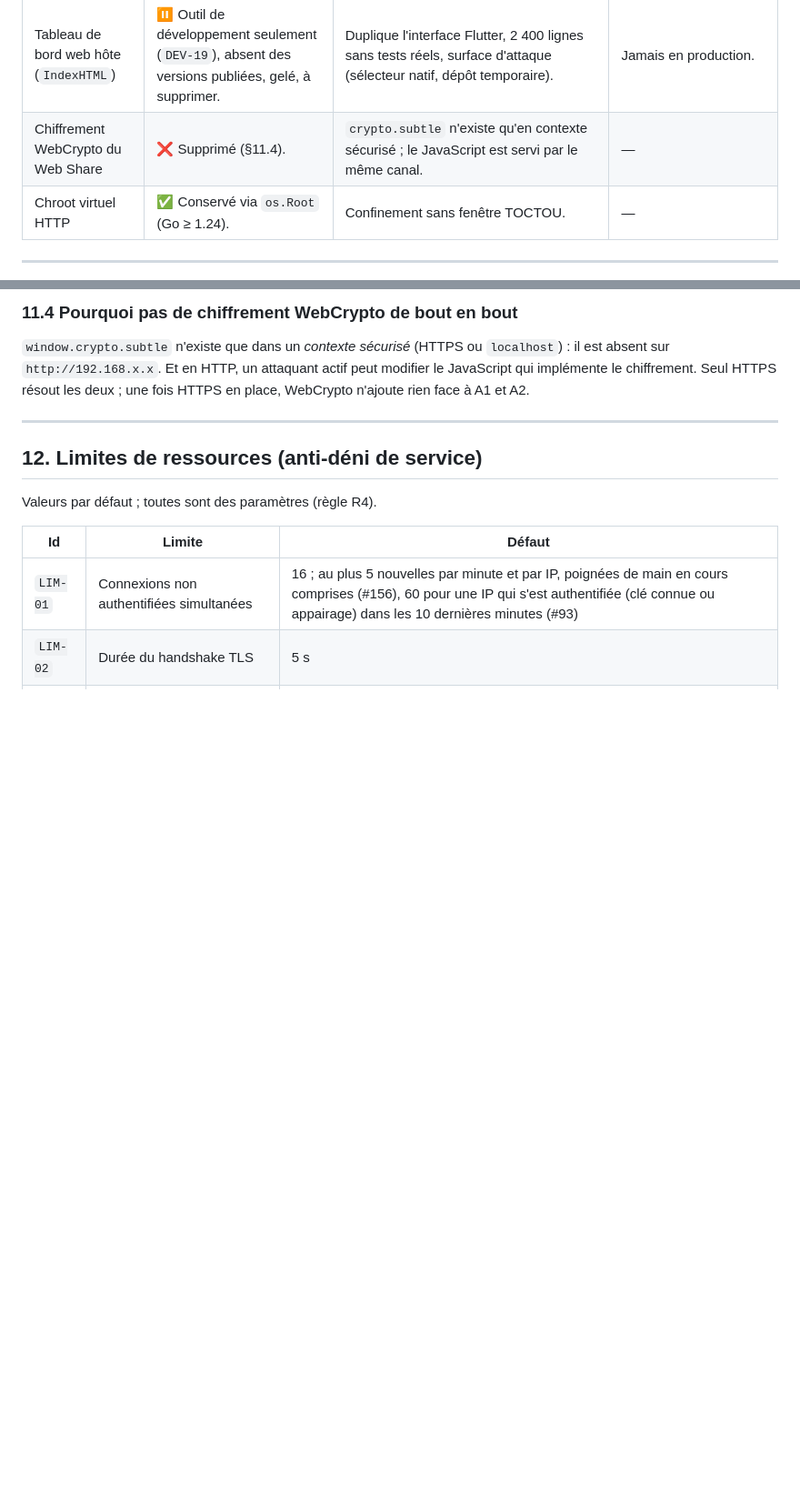
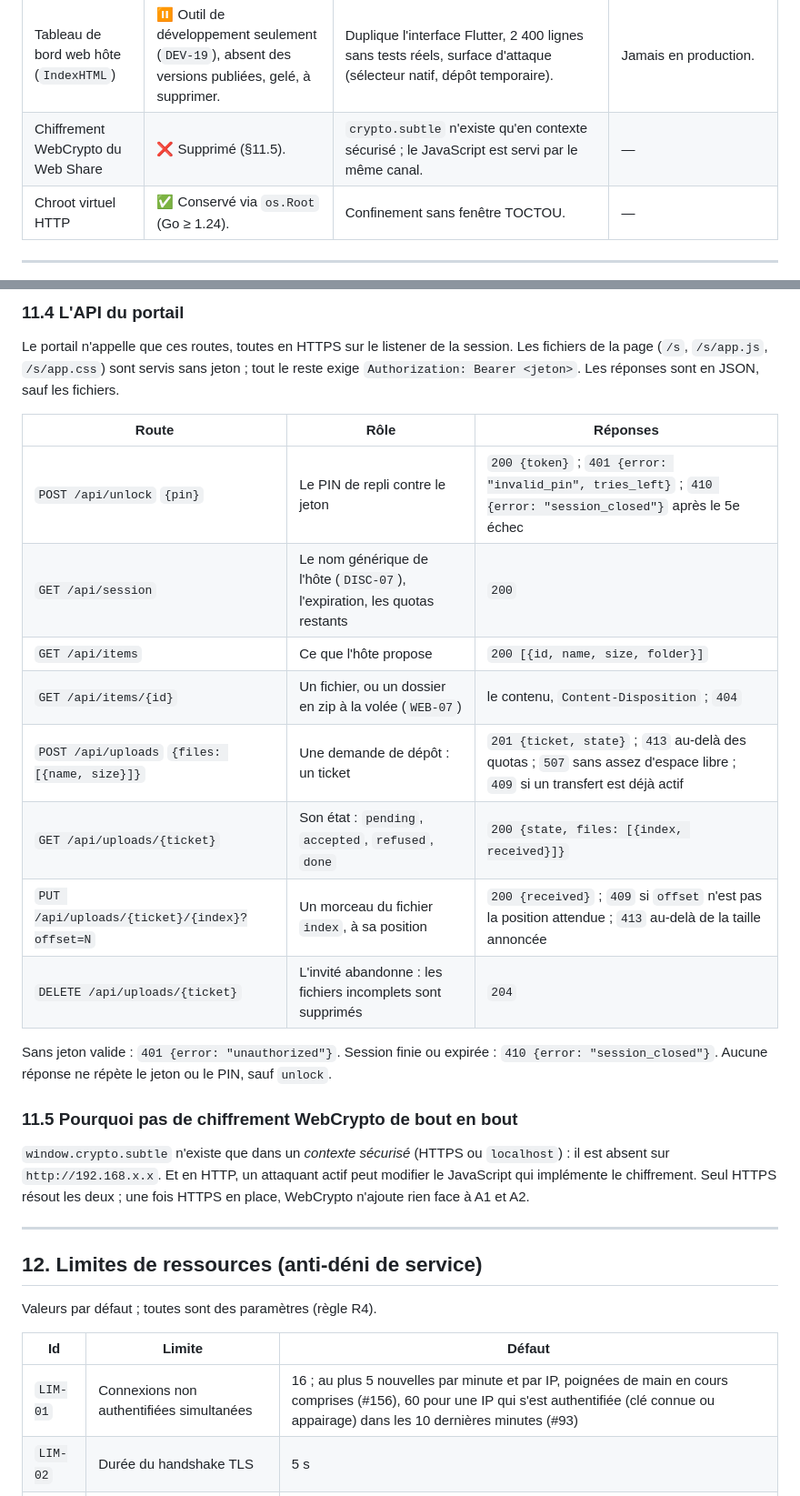
Before and after one commit to Medboy224/medXfer, a Markdown page: docs/medxfer-bible-technique-v8.md, 2 parts joined by grey strips. Shown at 91% size. Rendered like a GitHub page; blank space fills up the shorter version.

```diff
--- a/docs/medxfer-bible-technique-v8.md
+++ b/docs/medxfer-bible-technique-v8.md
@@ -172,7 +172,7 @@ type ChunkSink interface {
 | Code `XXX-YYY` avec octet d'IP | ❌ Supprimé. | Réduisait le PIN à 900 valeurs (~10 bits). | — |
 | Daemon + WebSocket | ❌ Remplacé par un cœur Go en-processus (§10). Confirmé par le prototype G2a sur Windows, Linux et Android (`g2a-report.md`). | iOS interdit de lancer un autre programme et Android a fortement restreint l'exécution de binaires embarqués : un daemon séparé est impossible sur mobile. Un port d'écoute est en plus une surface d'attaque inutile. | Le prototype G2a échoue sur une plateforme de bureau (un processus séparé reste alors un plan B). |
 | Tableau de bord web hôte (`IndexHTML`) | ⏸ Outil de développement seulement (`DEV-19`), absent des versions publiées, gelé, à supprimer. | Duplique l'interface Flutter, 2 400 lignes sans tests réels, surface d'attaque (sélecteur natif, dépôt temporaire). | Jamais en production. |
-| Chiffrement WebCrypto du Web Share | ❌ Supprimé (§11.4). | `crypto.subtle` n'existe qu'en contexte sécurisé ; le JavaScript est servi par le même canal. | — |
+| Chiffrement WebCrypto du Web Share | ❌ Supprimé (§11.5). | `crypto.subtle` n'existe qu'en contexte sécurisé ; le JavaScript est servi par le même canal. | — |
 | Chroot virtuel HTTP | ✅ Conservé via `os.Root` (Go ≥ 1.24). | Confinement sans fenêtre TOCTOU. | — |
 
 ---
@@ -857,5 +858,22 @@ func randomPIN(digits int) string { // uniforme, sans biais, via crypto/rand
 
-### 11.4 Pourquoi pas de chiffrement WebCrypto de bout en bout
+### 11.4 L'API du portail
+
+Le portail n'appelle que ces routes, toutes en HTTPS sur le listener de la session. Les fichiers de la page (`/s`, `/s/app.js`, `/s/app.css`) sont servis sans jeton ; tout le reste exige `Authorization: Bearer <jeton>`. Les réponses sont en JSON, sauf les fichiers.
+
+| Route | Rôle | Réponses |
+|---|---|---|
+| `POST /api/unlock` `{pin}` | Le PIN de repli contre le jeton | `200 {token}` ; `401 {error: "invalid_pin", tries_left}` ; `410 {error: "session_closed"}` après le 5e échec |
+| `GET /api/session` | Le nom générique de l'hôte (`DISC-07`), l'expiration, les quotas restants | `200` |
+| `GET /api/items` | Ce que l'hôte propose | `200 [{id, name, size, folder}]` |
+| `GET /api/items/{id}` | Un fichier, ou un dossier en zip à la volée (`WEB-07`) | le contenu, `Content-Disposition` ; `404` |
+| `POST /api/uploads` `{files: [{name, size}]}` | Une demande de dépôt : un ticket | `201 {ticket, state}` ; `413` au-delà des quotas ; `507` sans assez d'espace libre ; `409` si un transfert est déjà actif |
+| `GET /api/uploads/{ticket}` | Son état : `pending`, `accepted`, `refused`, `done` | `200 {state, files: [{index, received}]}` |
+| `PUT /api/uploads/{ticket}/{index}?offset=N` | Un morceau du fichier `index`, à sa position | `200 {received}` ; `409` si `offset` n'est pas la position attendue ; `413` au-delà de la taille annoncée |
+| `DELETE /api/uploads/{ticket}` | L'invité abandonne : les fichiers incomplets sont supprimés | `204` |
+
+Sans jeton valide : `401 {error: "unauthorized"}`. Session finie ou expirée : `410 {error: "session_closed"}`. Aucune réponse ne répète le jeton ou le PIN, sauf `unlock`.
+
+### 11.5 Pourquoi pas de chiffrement WebCrypto de bout en bout
 `window.crypto.subtle` n'existe que dans un *contexte sécurisé* (HTTPS ou `localhost`) : il est absent sur `http://192.168.x.x`. Et en HTTP, un attaquant actif peut modifier le JavaScript qui implémente le chiffrement. Seul HTTPS résout les deux ; une fois HTTPS en place, WebCrypto n'ajoute rien face à A1 et A2.
 
 ---
```
Also changed, not shown: other parts of docs/medxfer-bible-technique-v8.md (+10 -9 lines), docs/medxfer-plan-j7.md (+11 -9 lines).
